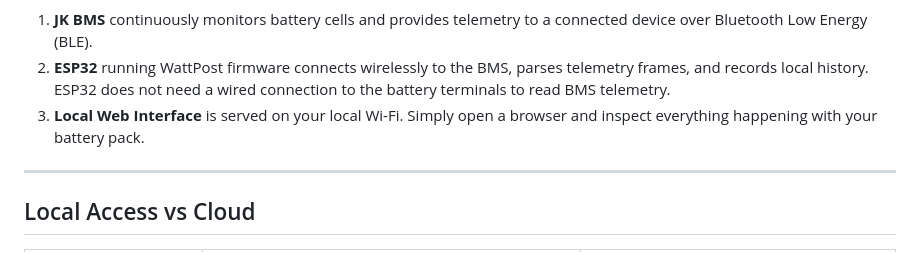
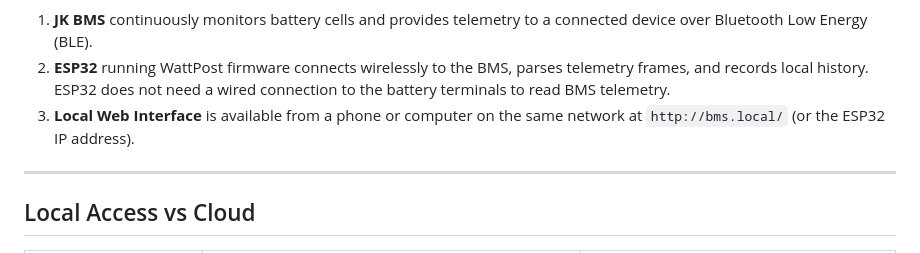
Before and after one commit to DJZeuS21/WattPost-ESP32, a Markdown page: README.en.md, the part around one of its changes. Drawn GitHub-style.

```diff
--- a/README.en.md
+++ b/README.en.md
@@ -43,7 +41,7 @@ Designed for DIY battery builders, home solar energy storage systems, and backup
 
 1. **JK BMS** continuously monitors battery cells and provides telemetry to a connected device over Bluetooth Low Energy (BLE).
 2. **ESP32** running WattPost firmware connects wirelessly to the BMS, parses telemetry frames, and records local history. ESP32 does not need a wired connection to the battery terminals to read BMS telemetry.
-3. **Local Web Interface** is served on your local Wi-Fi. Simply open a browser and inspect everything happening with your battery pack.
+3. **Local Web Interface** is available from a phone or computer on the same network at `http://bms.local/` (or the ESP32 IP address).
 
 ---
 
```
Also changed, not shown: other parts of README.en.md (+4 -6 lines), README.md (+5 -7 lines).
